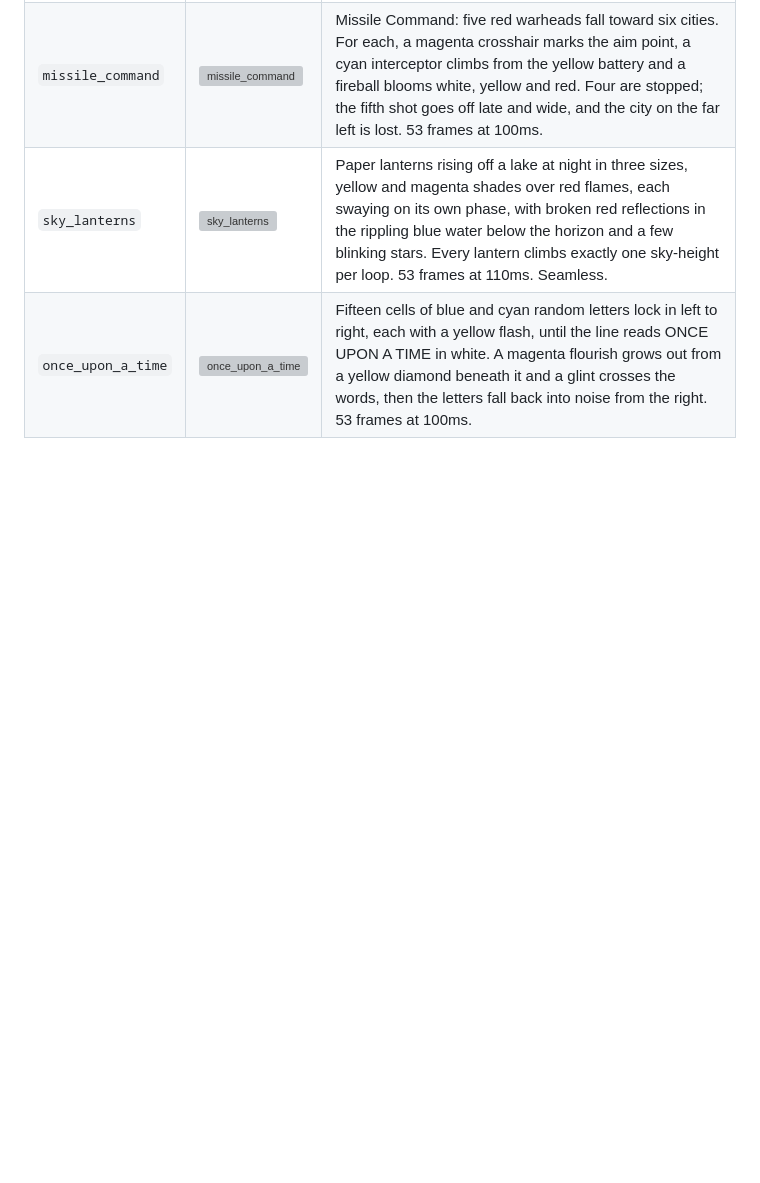
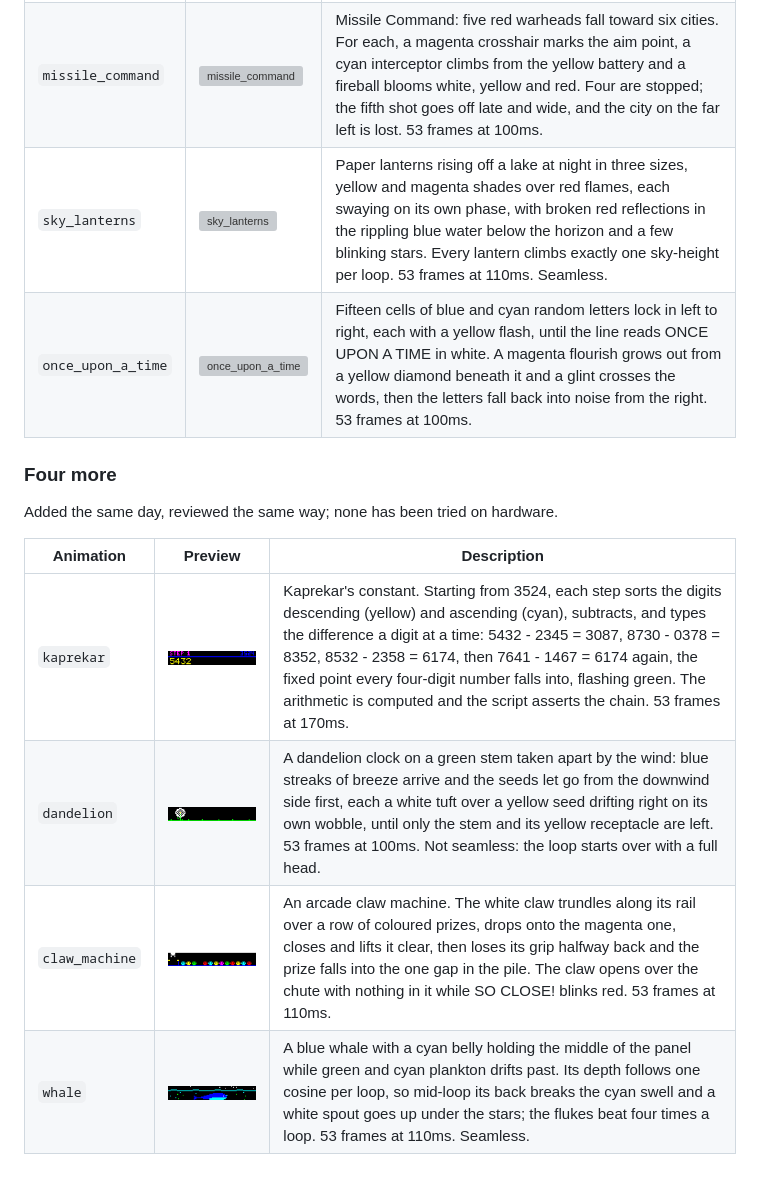
Before and after one commit to HumbertoL/coolled-editor, a Markdown page: docs/AI_ANIMATIONS.md, the part around the change. GitHub-like rendering; pictures changed too: docs/gifs/claw_machine.gif (added), docs/gifs/dandelion.gif (added), docs/gifs/kaprekar.gif (added); blank space fills up the shorter version; grey boxes are pictures that could not be loaded.

Commit message:
Add kaprekar, dandelion, claw_machine and whale animations
Co-Authored-By: Claude Fable 5.2 <noreply@anthropic.com>
Claude-Session: https://claude.ai/code/session_01MWvDjzkHtQAUBpVpYGbG7G

```diff
--- a/docs/AI_ANIMATIONS.md
+++ b/docs/AI_ANIMATIONS.md
@@ -682,3 +682,14 @@ the written file; none has been tried on hardware.
 | `missile_command` | ![missile_command](gifs/missile_command.gif) | Missile Command: five red warheads fall toward six cities. For each, a magenta crosshair marks the aim point, a cyan interceptor climbs from the yellow battery and a fireball blooms white, yellow and red. Four are stopped; the fifth shot goes off late and wide, and the city on the far left is lost. 53 frames at 100ms. |
 | `sky_lanterns` | ![sky_lanterns](gifs/sky_lanterns.gif) | Paper lanterns rising off a lake at night in three sizes, yellow and magenta shades over red flames, each swaying on its own phase, with broken red reflections in the rippling blue water below the horizon and a few blinking stars. Every lantern climbs exactly one sky-height per loop. 53 frames at 110ms. Seamless. |
 | `once_upon_a_time` | ![once_upon_a_time](gifs/once_upon_a_time.gif) | Fifteen cells of blue and cyan random letters lock in left to right, each with a yellow flash, until the line reads ONCE UPON A TIME in white. A magenta flourish grows out from a yellow diamond beneath it and a glint crosses the words, then the letters fall back into noise from the right. 53 frames at 100ms. |
+
+### Four more
+
+Added the same day, reviewed the same way; none has been tried on hardware.
+
+| Animation | Preview | Description |
+| --- | --- | --- |
+| `kaprekar` | ![kaprekar](gifs/kaprekar.gif) | Kaprekar's constant. Starting from 3524, each step sorts the digits descending (yellow) and ascending (cyan), subtracts, and types the difference a digit at a time: 5432 - 2345 = 3087, 8730 - 0378 = 8352, 8532 - 2358 = 6174, then 7641 - 1467 = 6174 again, the fixed point every four-digit number falls into, flashing green. The arithmetic is computed and the script asserts the chain. 53 frames at 170ms. |
+| `dandelion` | ![dandelion](gifs/dandelion.gif) | A dandelion clock on a green stem taken apart by the wind: blue streaks of breeze arrive and the seeds let go from the downwind side first, each a white tuft over a yellow seed drifting right on its own wobble, until only the stem and its yellow receptacle are left. 53 frames at 100ms. Not seamless: the loop starts over with a full head. |
+| `claw_machine` | ![claw_machine](gifs/claw_machine.gif) | An arcade claw machine. The white claw trundles along its rail over a row of coloured prizes, drops onto the magenta one, closes and lifts it clear, then loses its grip halfway back and the prize falls into the one gap in the pile. The claw opens over the chute with nothing in it while SO CLOSE! blinks red. 53 frames at 110ms. |
+| `whale` | ![whale](gifs/whale.gif) | A blue whale with a cyan belly holding the middle of the panel while green and cyan plankton drifts past. Its depth follows one cosine per loop, so mid-loop its back breaks the cyan swell and a white spout goes up under the stars; the flukes beat four times a loop. 53 frames at 110ms. Seamless. |
```
Also changed, not shown: 9 other files.
